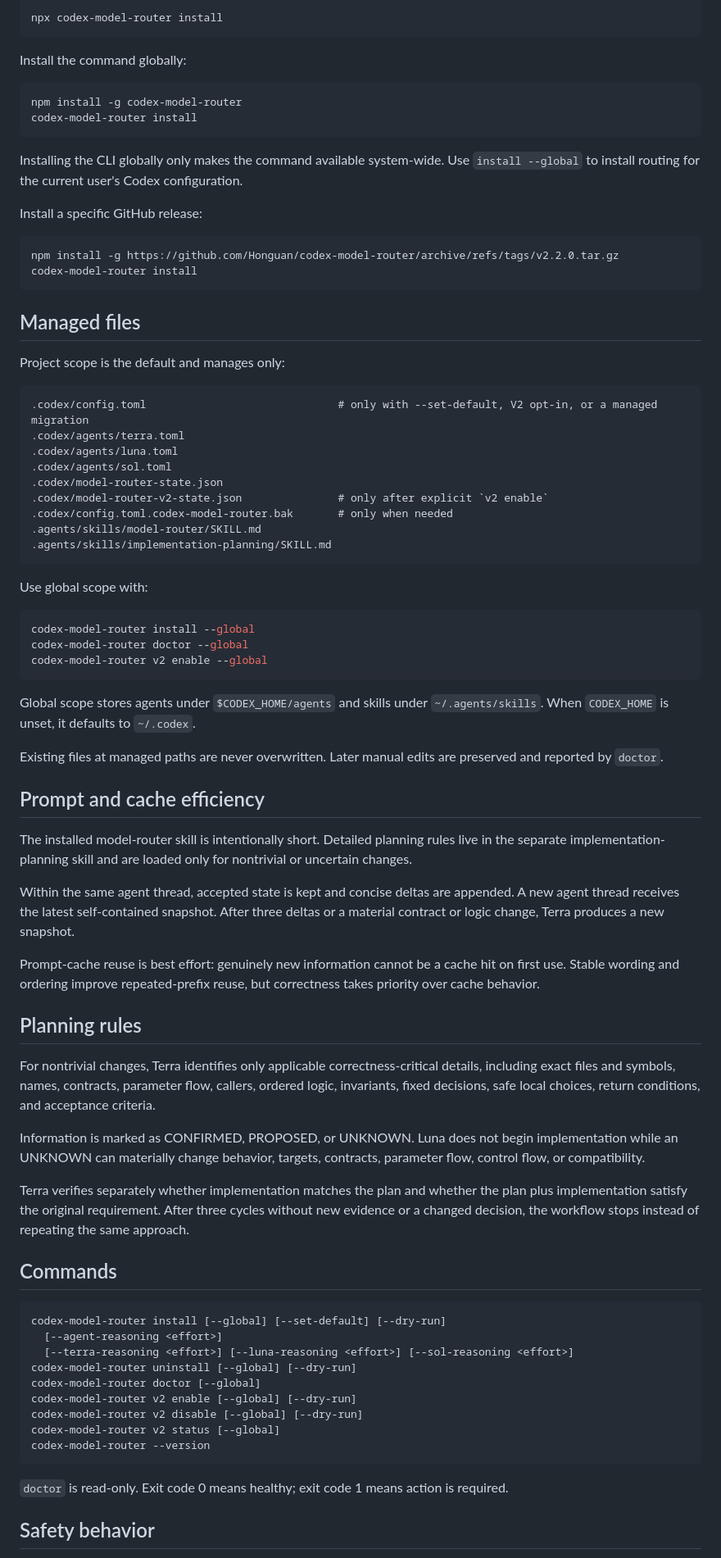
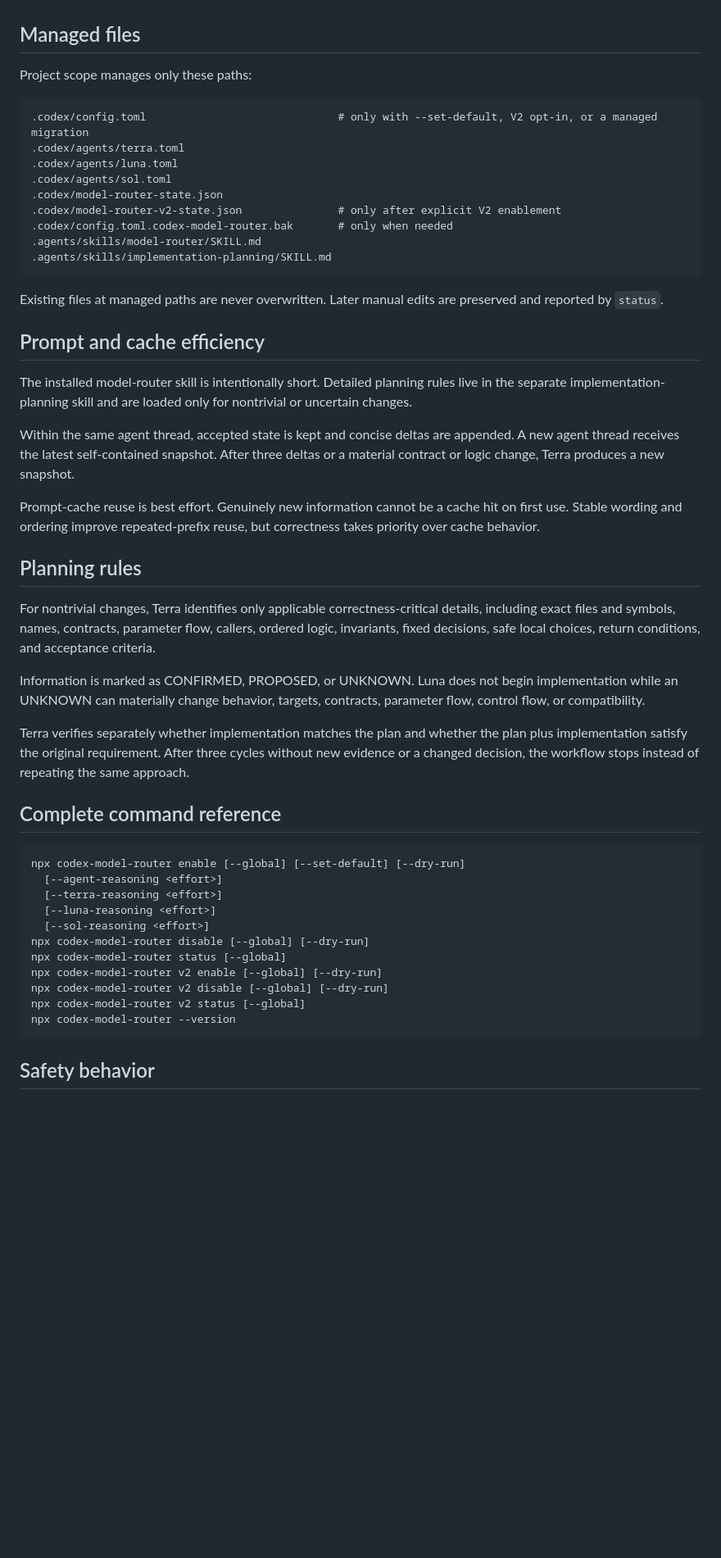
Before and after one commit to Honguan/codex-model-router, a Markdown page: README.md, the part around one of its changes. Shown at 82% size. GitHub-like rendering; blank space fills up the shorter version.

Commit message:
docs: make npx lifecycle and disable behavior explicit

````diff
--- a/README.md
+++ b/README.md
@@ -97,26 +177,6 @@ Run from npm:
-```sh
-npx codex-model-router install
-```
-
-Install the command globally:
-
-```sh
-npm install -g codex-model-router
-codex-model-router install
-```
-
-Installing the CLI globally only makes the command available system-wide. Use `install --global` to install routing for the current user's Codex configuration.
-
-Install a specific GitHub release:
-
-```sh
-npm install -g https://github.com/Honguan/codex-model-router/archive/refs/tags/v2.2.0.tar.gz
-codex-model-router install
-```
-
 ## Managed files
 
-Project scope is the default and manages only:
+Project scope manages only these paths:
 
 ```text
 .codex/config.toml                              # only with --set-default, V2 opt-in, or a managed migration
@@ -124,23 +184,13 @@ Project scope is the default and manages only:
 .codex/agents/luna.toml
 .codex/agents/sol.toml
 .codex/model-router-state.json
-.codex/model-router-v2-state.json               # only after explicit `v2 enable`
+.codex/model-router-v2-state.json               # only after explicit V2 enablement
 .codex/config.toml.codex-model-router.bak       # only when needed
 .agents/skills/model-router/SKILL.md
 .agents/skills/implementation-planning/SKILL.md
 ```
 
-Use global scope with:
-
-```sh
-codex-model-router install --global
-codex-model-router doctor --global
-codex-model-router v2 enable --global
-```
-
-Global scope stores agents under `$CODEX_HOME/agents` and skills under `~/.agents/skills`. When `CODEX_HOME` is unset, it defaults to `~/.codex`.
-
-Existing files at managed paths are never overwritten. Later manual edits are preserved and reported by `doctor`.
+Existing files at managed paths are never overwritten. Later manual edits are preserved and reported by `status`.
 
 ## Prompt and cache efficiency
 
@@ -148,7 +198,7 @@ The installed model-router skill is intentionally short. Detailed planning rules
 
 Within the same agent thread, accepted state is kept and concise deltas are appended. A new agent thread receives the latest self-contained snapshot. After three deltas or a material contract or logic change, Terra produces a new snapshot.
 
-Prompt-cache reuse is best effort: genuinely new information cannot be a cache hit on first use. Stable wording and ordering improve repeated-prefix reuse, but correctness takes priority over cache behavior.
+Prompt-cache reuse is best effort. Genuinely new information cannot be a cache hit on first use. Stable wording and ordering improve repeated-prefix reuse, but correctness takes priority over cache behavior.
 
 ## Planning rules
 
@@ -158,21 +208,21 @@ Information is marked as CONFIRMED, PROPOSED, or UNKNOWN. Luna does not begin im
 
 Terra verifies separately whether implementation matches the plan and whether the plan plus implementation satisfy the original requirement. After three cycles without new evidence or a changed decision, the workflow stops instead of repeating the same approach.
 
-## Commands
+## Complete command reference
 
 ```text
-codex-model-router install [--global] [--set-default] [--dry-run]
+npx codex-model-router enable [--global] [--set-default] [--dry-run]
   [--agent-reasoning <effort>]
-  [--terra-reasoning <effort>] [--luna-reasoning <effort>] [--sol-reasoning <effort>]
-codex-model-router uninstall [--global] [--dry-run]
-codex-model-router doctor [--global]
-codex-model-router v2 enable [--global] [--dry-run]
-codex-model-router v2 disable [--global] [--dry-run]
-codex-model-router v2 status [--global]
-codex-model-router --version
+  [--terra-reasoning <effort>]
+  [--luna-reasoning <effort>]
+  [--sol-reasoning <effort>]
+npx codex-model-router disable [--global] [--dry-run]
+npx codex-model-router status [--global]
+npx codex-model-router v2 enable [--global] [--dry-run]
+npx codex-model-router v2 disable [--global] [--dry-run]
+npx codex-model-router v2 status [--global]
+npx codex-model-router --version
 ```
-
-`doctor` is read-only. Exit code 0 means healthy; exit code 1 means action is required.
 
 ## Safety behavior
 
````
Also changed, not shown: other parts of README.md (+180 -88 lines).
